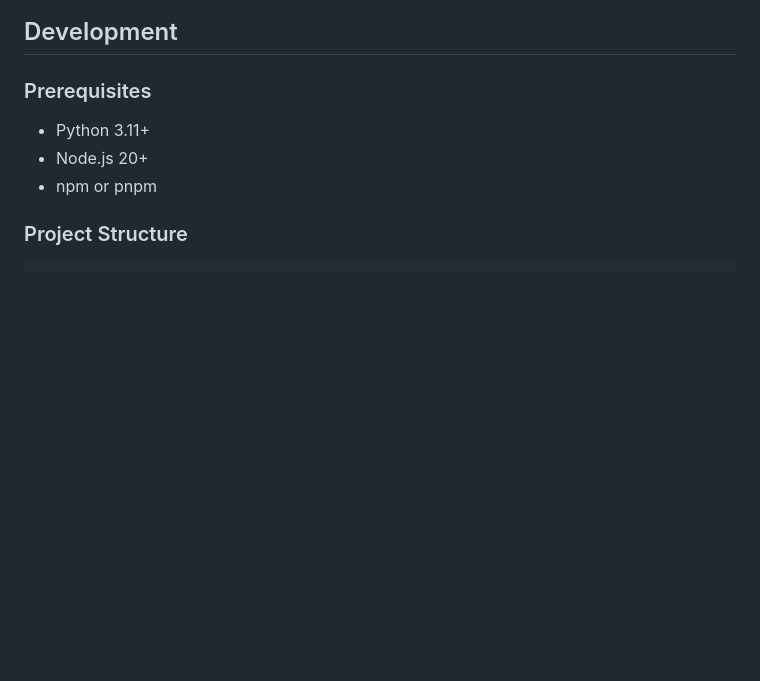
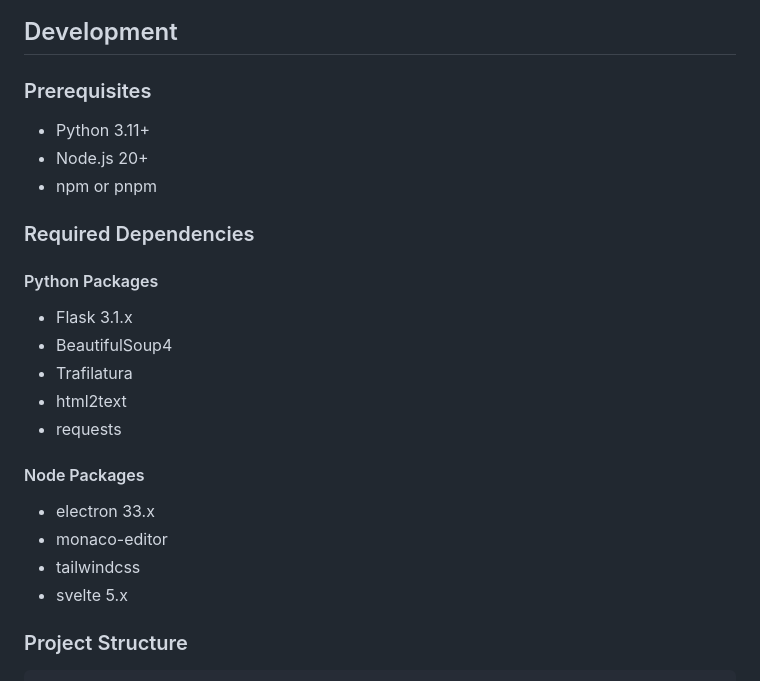
Before and after one commit to Acumen-Desktop/HTML-2-Markdown, a Markdown page: README.md, the part around the change. Drawn GitHub-style; blank space fills up the shorter version.

Commit message:
docs: enhance README with detailed dependency information

````diff
--- a/README.md
+++ b/README.md
@@ -69,6 +69,20 @@ npm run dev   # or pnpm dev
 - Node.js 20+
 - npm or pnpm
 
+### Required Dependencies
+#### Python Packages
+- Flask 3.1.x
+- BeautifulSoup4
+- Trafilatura
+- html2text
+- requests
+
+#### Node Packages
+- electron 33.x
+- monaco-editor
+- tailwindcss
+- svelte 5.x
+
 ### Project Structure
 ```
 ├── app.py              # Flask application core
````
